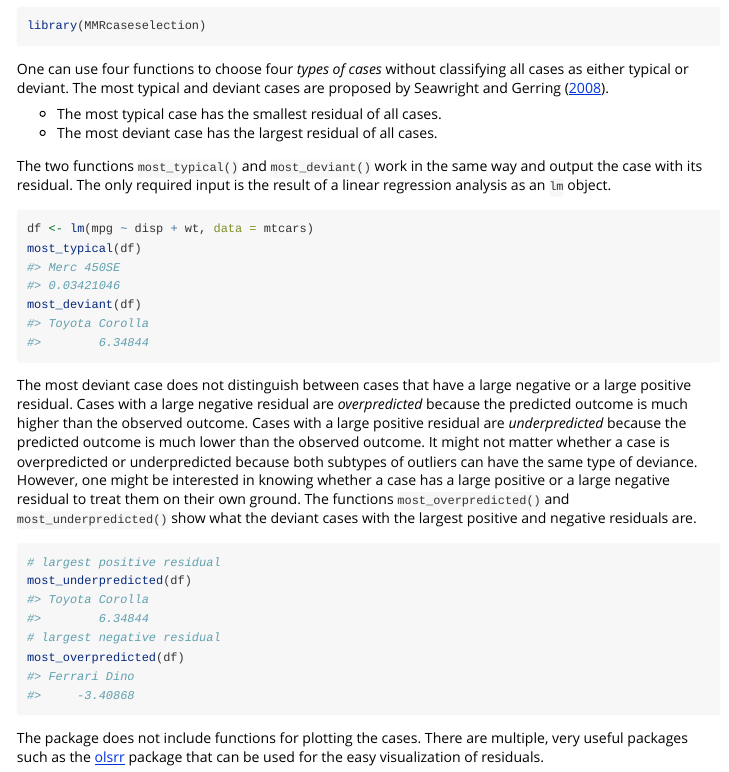
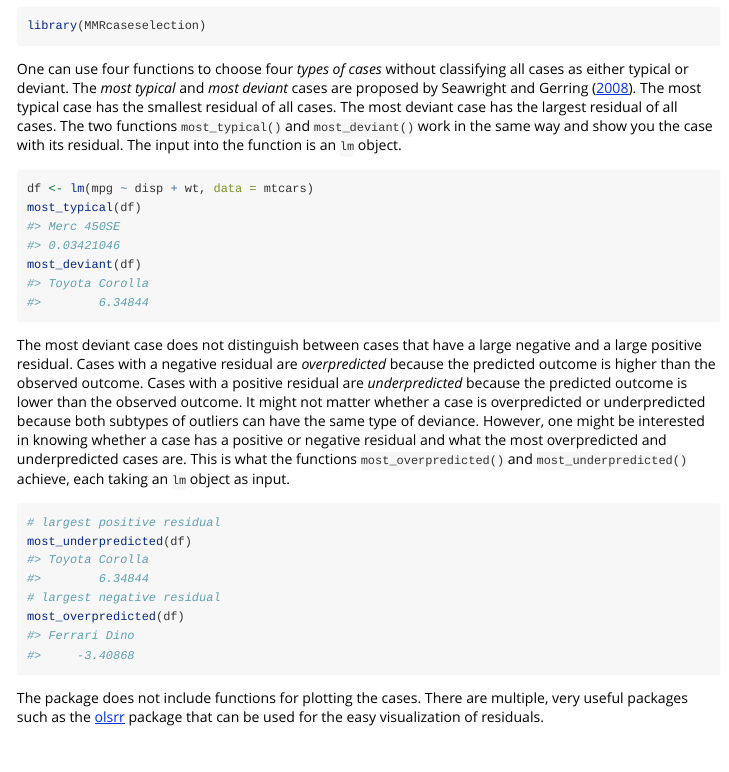
Before and after one commit to ingorohlfing/MMRcaseselection, an R Markdown document (vignettes/Most-typical-and-most-deviant.Rmd): the page in a window 1100 px wide, from 150 px down. Rendered offline with R 4.5, knitr and Pandoc, with nearby package versions.

Commit message:
Revised vignette

````diff
--- a/vignettes/Most-typical-and-most-deviant.Rmd
+++ b/vignettes/Most-typical-and-most-deviant.Rmd
@@ -20,19 +20,14 @@ knitr::opts_chunk$set(
 library(MMRcaseselection)
 ```
 
-One can use four functions to choose four *types of cases* without classifying all cases as either typical or deviant. The most typical and deviant cases are proposed by Seawright and Gerring ([2008](https://doi.org/10.1177/1065912907313077)).
-
-* The most typical case has the smallest residual of all cases.
-* The most deviant case has the largest residual of all cases.
-
-The two functions `most_typical()` and `most_deviant()` work in the same way and output the case with its residual. The only required input is the result of a linear regression analysis as an `lm` object.
+One can use four functions to choose four *types of cases* without classifying all cases as either typical or deviant. The *most typical* and *most deviant* cases are proposed by Seawright and Gerring ([2008](https://doi.org/10.1177/1065912907313077)). The most typical case has the smallest residual of all cases. The most deviant case has the largest residual of all cases. The two functions `most_typical()` and `most_deviant()` work in the same way and show you the case with its residual. The input into the function is an `lm` object.
 ```{r}
 df <- lm(mpg ~ disp + wt, data = mtcars)
 most_typical(df)
 most_deviant(df)
 ```
 
-The most deviant case does not distinguish between cases that have a large negative or a large positive residual. Cases with a large negative residual are *overpredicted* because the predicted outcome is much higher than the observed outcome. Cases with a large positive residual are *underpredicted* because the predicted outcome is much lower than the observed outcome. It might not matter whether a case is overpredicted or underpredicted because both subtypes of outliers can have the same type of deviance. However, one might be interested in knowing whether a case has a large positive or a large negative residual to treat them on their own ground. The functions `most_overpredicted()` and `most_underpredicted()` show what the deviant cases with the largest positive and negative residuals are.
+The most deviant case does not distinguish between cases that have a large negative and a large positive residual. Cases with a negative residual are *overpredicted* because the predicted outcome is higher than the observed outcome. Cases with a positive residual are *underpredicted* because the predicted outcome is lower than the observed outcome. It might not matter whether a case is overpredicted or underpredicted because both subtypes of outliers can have the same type of deviance. However, one might be interested in knowing whether a case has a positive or negative residual and what the most overpredicted and underpredicted cases are. This is what the functions `most_overpredicted()` and `most_underpredicted()` achieve, each taking an `lm` object as input.
 ```{r}
 # largest positive residual
 most_underpredicted(df)
````
